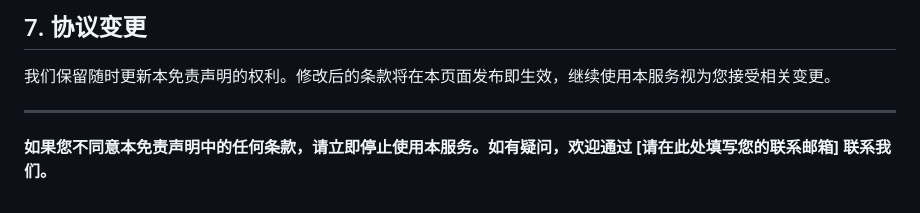
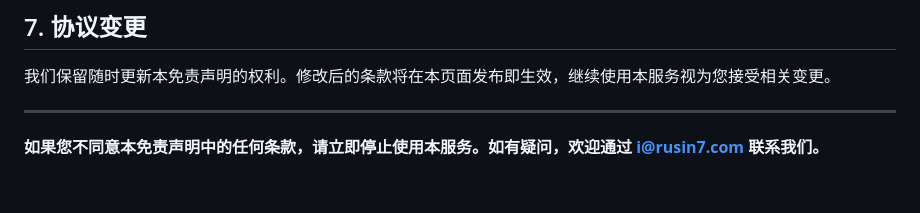
Before and after one commit to rusin-dev/rusin-note, a Markdown page: Disclaimer.md, the part around the change. Drawn GitHub-style.

Commit message:
✨更新免责声明2

```diff
--- a/Disclaimer.md
+++ b/Disclaimer.md
@@ -50,4 +50,4 @@
 
 ---
 
-**如果您不同意本免责声明中的任何条款，请立即停止使用本服务。如有疑问，欢迎通过 [请在此处填写您的联系邮箱] 联系我们。**
+**如果您不同意本免责声明中的任何条款，请立即停止使用本服务。如有疑问，欢迎通过 i@rusin7.com 联系我们。**
```
